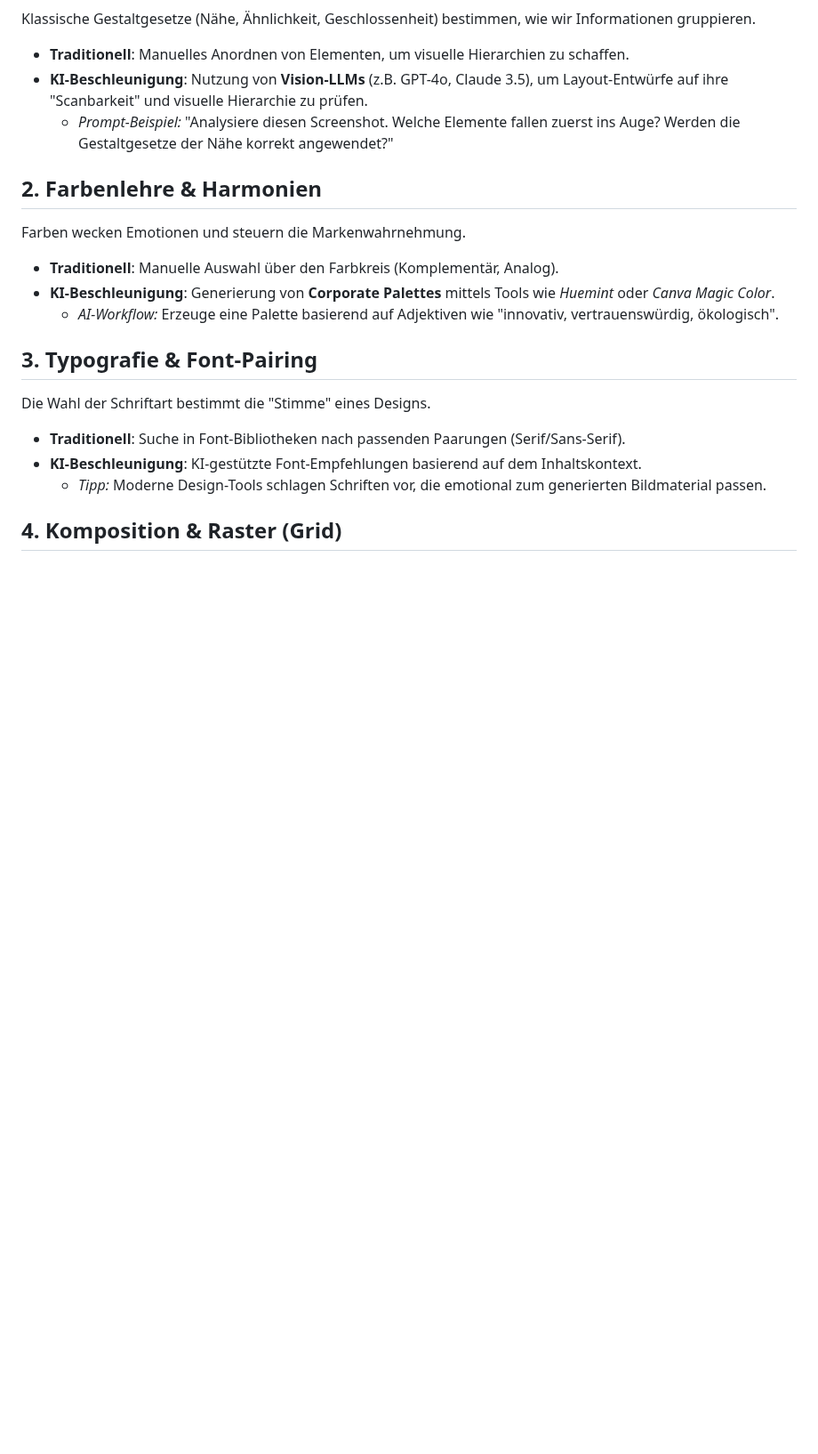
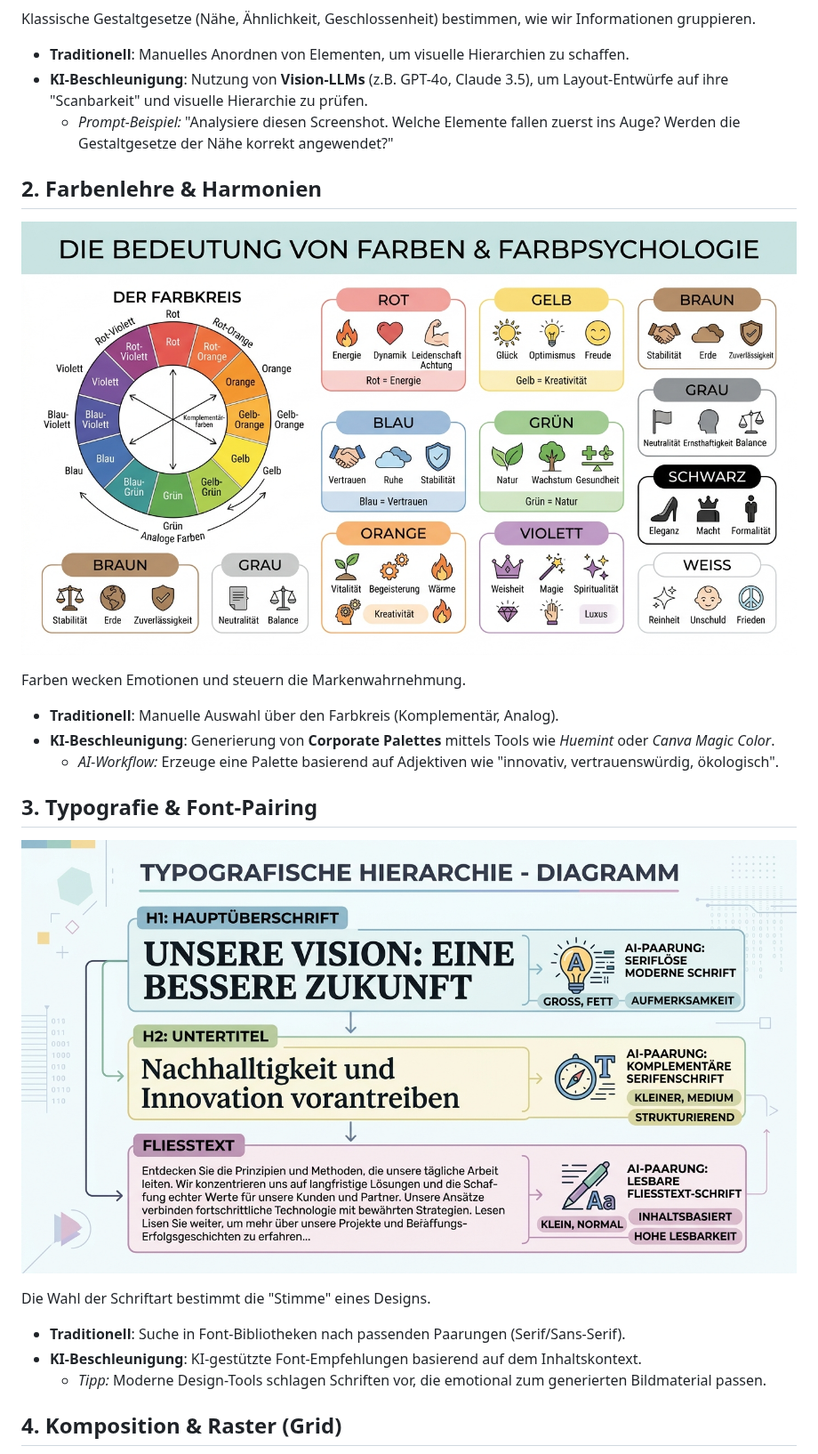
Before and after one commit to ProfEngel/KI-Literacy, a Markdown page: design/DesignTheorie.md, the part around one of its changes. Shown at 89% size. Drawn GitHub-style; pictures changed too: design/media/color_theory.jpg (added), design/media/typography_hierarchy.jpg (added); blank space fills up the shorter version.

```diff
--- a/design/DesignTheorie.md
+++ b/design/DesignTheorie.md
@@ -12,12 +12,18 @@ Klassische Gestaltgesetze (Nähe, Ähnlichkeit, Geschlossenheit) bestimmen, wie
     *   *Prompt-Beispiel:* "Analysiere diesen Screenshot. Welche Elemente fallen zuerst ins Auge? Werden die Gestaltgesetze der Nähe korrekt angewendet?"
 
 ## 2. Farbenlehre & Harmonien
+
+![Farbenlehre Infografik](./media/color_theory.jpg)
+
 Farben wecken Emotionen und steuern die Markenwahrnehmung.
 *   **Traditionell**: Manuelle Auswahl über den Farbkreis (Komplementär, Analog).
 *   **KI-Beschleunigung**: Generierung von **Corporate Palettes** mittels Tools wie *Huemint* oder *Canva Magic Color*.
     *   *AI-Workflow:* Erzeuge eine Palette basierend auf Adjektiven wie "innovativ, vertrauenswürdig, ökologisch".
 
 ## 3. Typografie & Font-Pairing
+
+![Typografie Hierarchie](./media/typography_hierarchy.jpg)
+
 Die Wahl der Schriftart bestimmt die "Stimme" eines Designs.
 *   **Traditionell**: Suche in Font-Bibliotheken nach passenden Paarungen (Serif/Sans-Serif).
 *   **KI-Beschleunigung**: KI-gestützte Font-Empfehlungen basierend auf dem Inhaltskontext.
```
Also changed, not shown: other parts of design/DesignTheorie.md (+3 -0 lines), videoerzeugung/BestPractice.md (+43 -28 lines), design/media/layout_grid.jpg (added), videoerzeugung/media/comfy_modes.jpg (added), videoerzeugung/media/commercial_consistency.jpg (added), videoerzeugung/media/local_specs.jpg (added).
